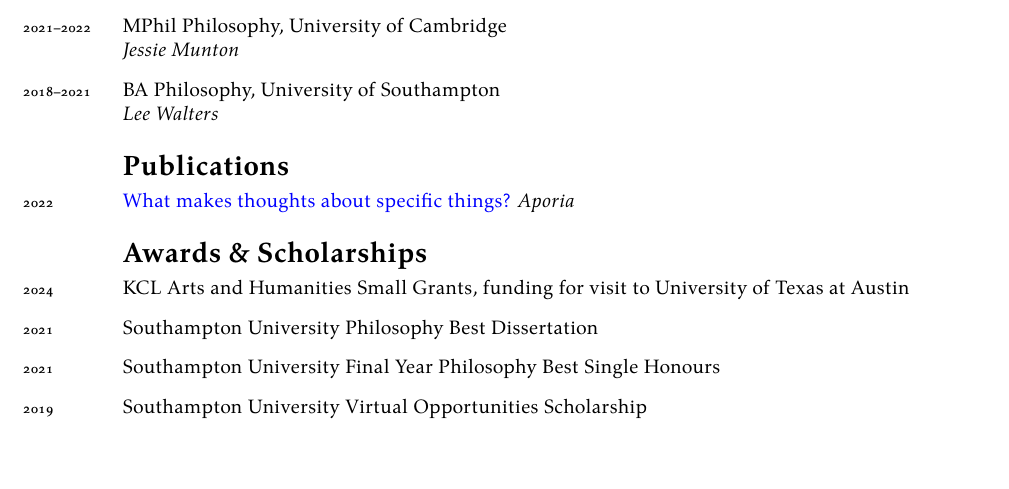
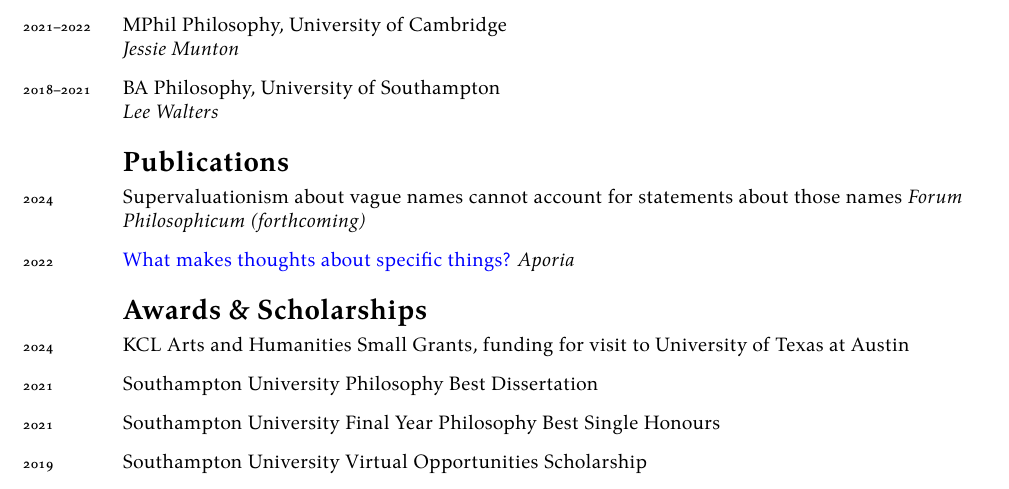
Before and after one commit to Hugo-Heagren/CV-and-website, a LaTeX CV (cv.tex): part of page 1 of 2, cut so that both start at the same text, the shorter picture padded with empty space. Compiled offline with XeLaTeX.

Commit message:
cv.tex: paper confirmed forthcoming!!!!

```diff
--- a/cv.tex
+++ b/cv.tex
@@ -41,6 +41,7 @@
 
 \section*{Publications}
 \begin{description}
+\item[{2024}] Supervaluationism about vague names cannot account for statements about those names \textit{Forum Philosophicum (forthcoming)}
 \item[{2022}] \href{https://ojs.st-andrews.ac.uk/index.php/aporia/article/view/2451}{What makes thoughts about specific things?} \emph{Aporia}
 \end{description}
 
```
